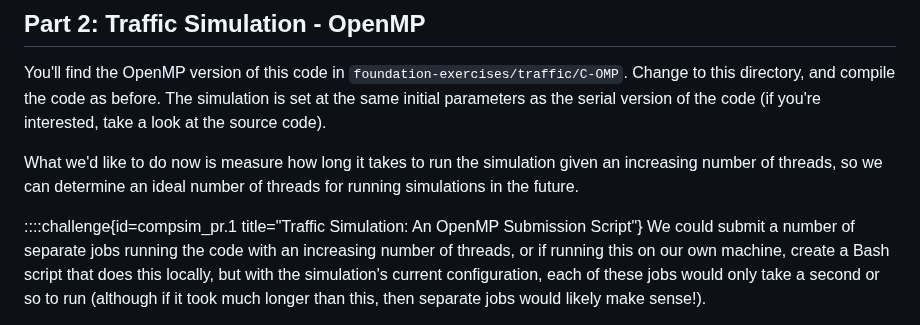
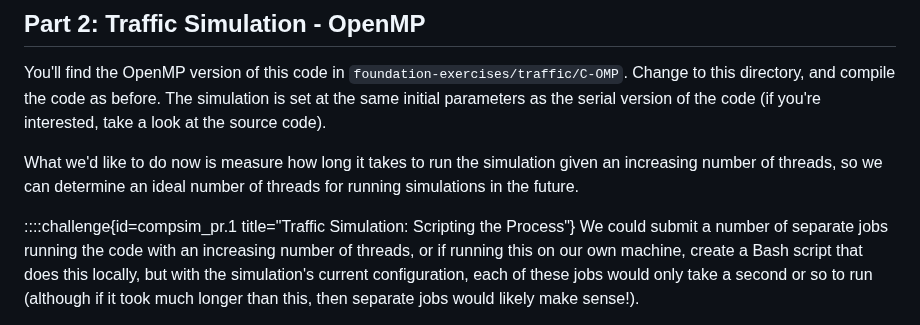
Before and after one commit to UNIVERSE-HPC/course-material, a Markdown page: high_performance_computing/computer_simulations/00_practical.md, the part around the change. Drawn GitHub-style.

Commit message:
Better exercise title

```diff
--- a/high_performance_computing/computer_simulations/00_practical.md
+++ b/high_performance_computing/computer_simulations/00_practical.md
@@ -93,7 +93,7 @@ The simulation is set at the same initial parameters as the serial version of th
 What we'd like to do now is measure how long it takes to run the simulation given an increasing number of threads,
 so we can determine an ideal number of threads for running simulations in the future.
 
-::::challenge{id=compsim_pr.1 title="Traffic Simulation: An OpenMP Submission Script"}
+::::challenge{id=compsim_pr.1 title="Traffic Simulation: Scripting the Process"}
 We could submit a number of separate jobs running the code with an increasing number of threads,
 or if running this on our own machine, create a Bash script that does this locally,
 but with the simulation's current configuration, each of these jobs would only take a second or so to run
```
